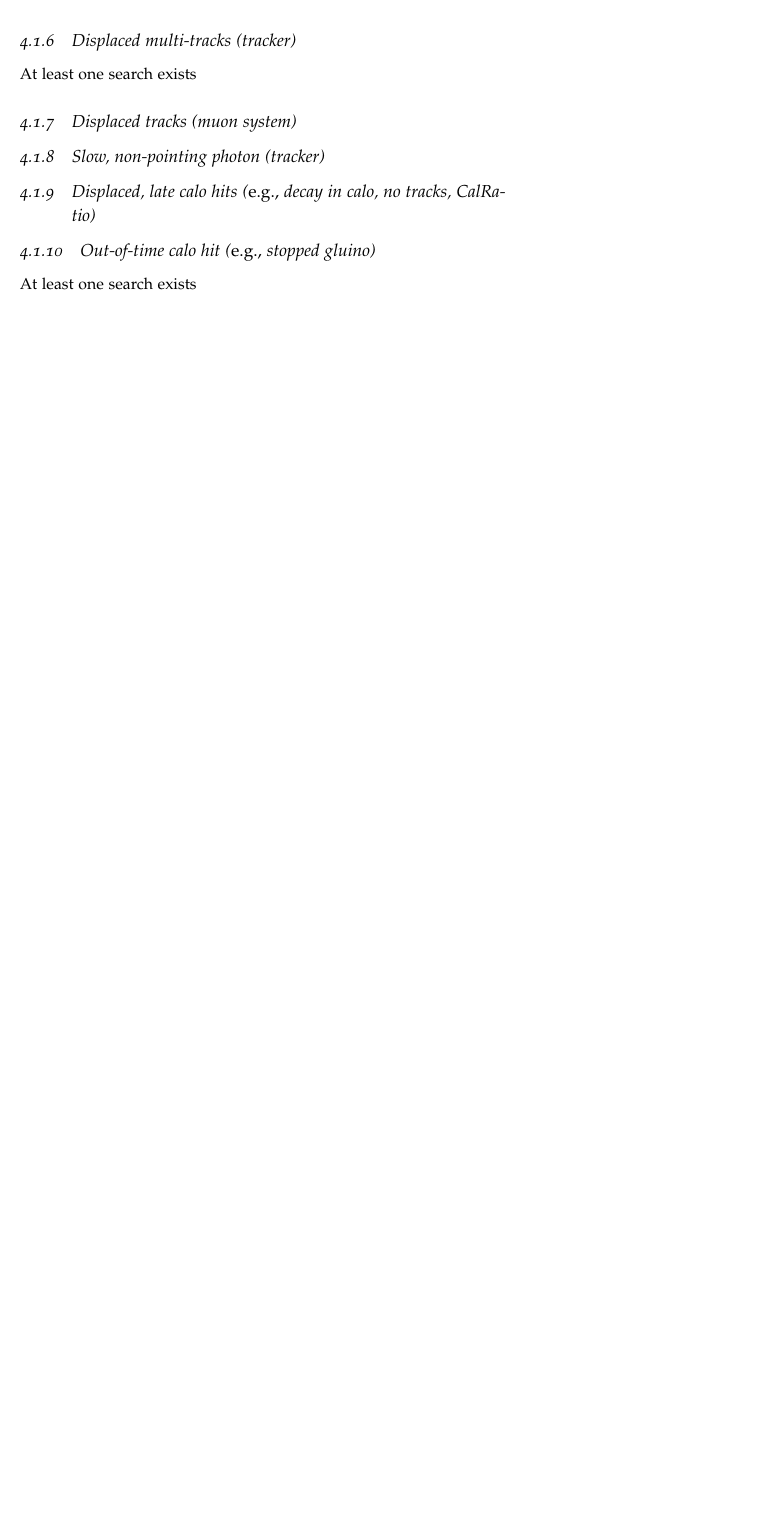
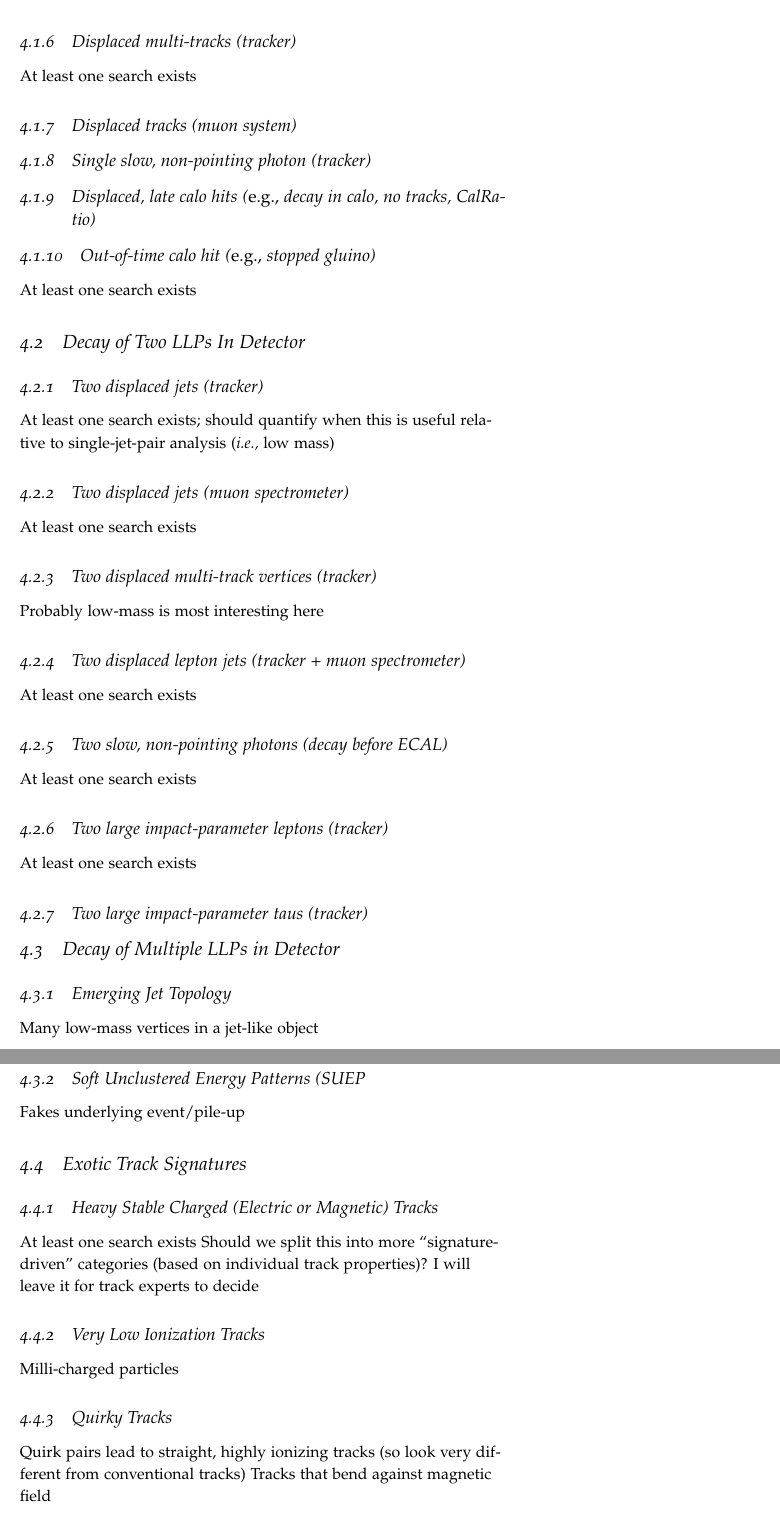
Before and after one commit to jbbeacham/LHCLLP, a LaTeX thesis (doc.tex, which reads tex/Signatures.tex): part of page 18 of 34 before the commit and two parts of pages 18 and 19 of 38 after it, the two joined at a grey line, cut so that both start at the same text, the shorter picture padded with empty space. The pictures show the PDF file doc.pdf that the author committed with the source.

Commit message:
Updated section 4 signatures

```diff
--- a/tex/Signatures.tex
+++ b/tex/Signatures.tex
@@ -41,10 +41,61 @@ At least one search exists
 
 \subsection{Displaced tracks (muon system)}
 
-\subsection{Slow, non-pointing photon (tracker)}
+\subsection{Single slow, non-pointing photon (tracker)}
 
 \subsection{Displaced, late calo hits (\emph{e.g.,} decay in calo, no tracks, CalRatio)}
 
 \subsection{Out-of-time calo hit (\emph{e.g.,} stopped gluino)}
 
 At least one search exists
+
+\section{Decay of Two LLPs In Detector}
+
+\subsection{Two displaced jets (tracker)}
+
+At least one search exists; should quantify when this is useful relative to single-jet-pair analysis (\emph{i.e.,} low mass)
+
+\subsection{Two displaced jets (muon spectrometer)}
+
+At least one search exists
+
+\subsection{Two displaced multi-track vertices (tracker)}
+Probably low-mass is most interesting here
+
+\subsection{Two displaced lepton jets (tracker + muon spectrometer)}
+At least one search exists
+
+\subsection{Two slow, non-pointing photons (decay before ECAL)}
+At least one search exists
+
+\subsection{Two large impact-parameter leptons (tracker)}
+At least one search exists
+
+\subsection{Two large impact-parameter taus (tracker)}
+
+\section{Decay of Multiple LLPs in Detector}
+
+\subsection{Emerging Jet Topology}
+Many low-mass vertices in a jet-like object
+
+\subsection{Soft Unclustered Energy Patterns (SUEP}
+Fakes underlying event/pile-up
+
+\section{Exotic Track Signatures}
+
+\subsection{Heavy Stable Charged (Electric or Magnetic) Tracks}
+At least one search exists
+Should we split this into more ``signature-driven'' categories (based on individual track properties)? I will leave it for track experts to decide
+
+\subsection{Very Low Ionization Tracks}
+
+Milli-charged particles
+
+\subsection{Quirky Tracks}
+Quirk pairs lead to straight, highly ionizing tracks (so look very different from conventional tracks)
+Tracks that bend against magnetic field
+
+\subsection{Disappearing Tracks}
+At least one search exists
+
+\subsection{Kinked Tracks}
```
Also changed, not shown: doc.tex (+13 -9 lines), tex/Future.tex (deleted, +0 -4 lines), doc.pdf, tex/Signatures.tex (25 more changed lines).
